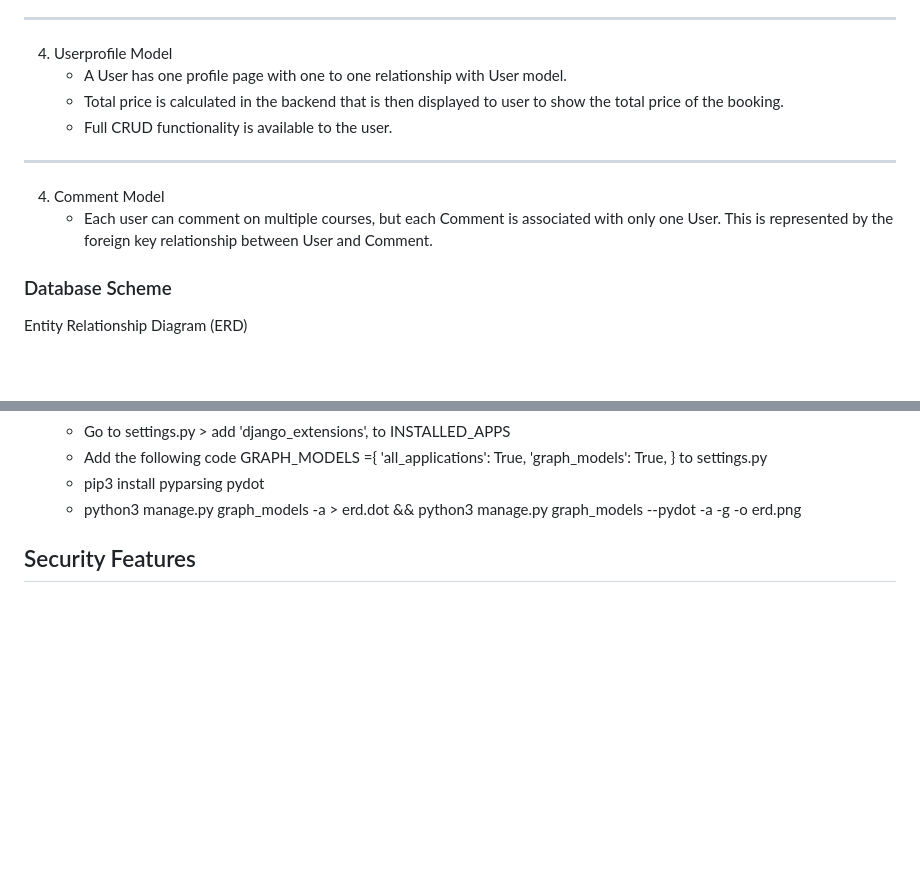
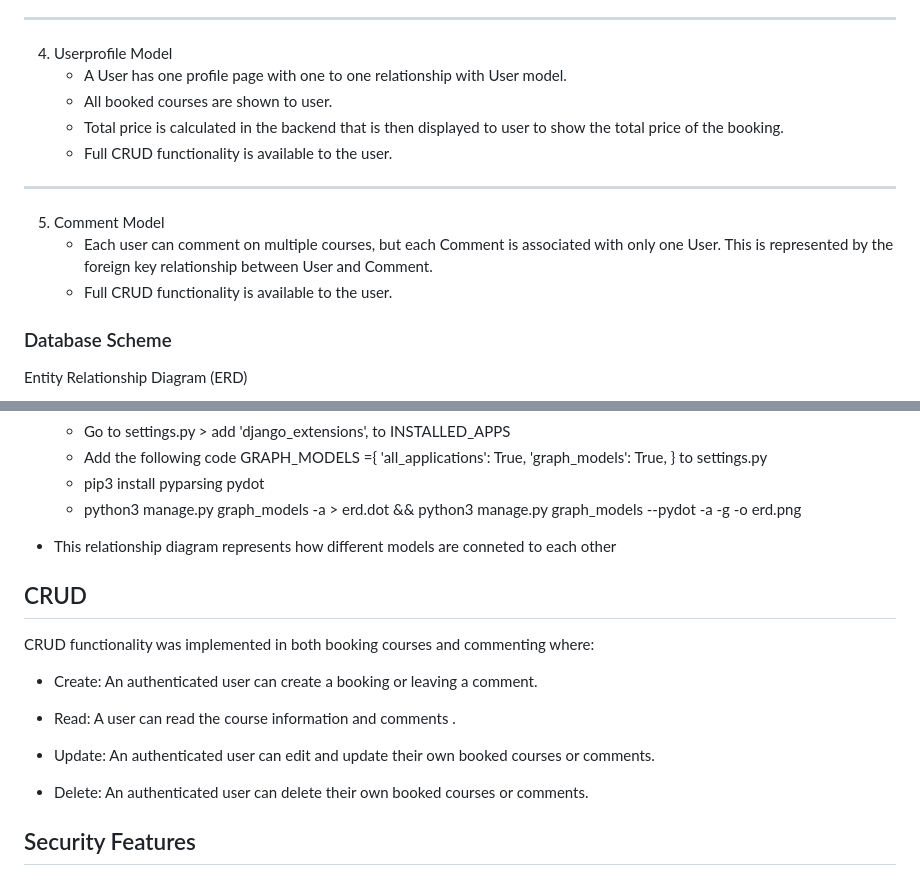
Before and after one commit to teman67/E-Learning-Booking-Courses-Project, a Markdown page: README.md, 2 parts joined by grey strips. GitHub-like rendering; blank space fills up the shorter version.

Commit message:
add CRUD info to readme

```diff
--- a/README.md
+++ b/README.md
@@ -217,13 +217,15 @@ Logo was downloaded from goolge image [Google](https://www.google.com/).
 
 4. Userprofile Model
     * A User has one profile page with one to one relationship with User model.
+    * All booked courses are shown to user.
     * Total price is calculated in the backend that is then displayed to user to show the total price of the booking.
     * Full CRUD functionality is available to the user.
 
 ---
 
-4. Comment Model
+5. Comment Model
     * Each user can comment on multiple courses, but each Comment is associated with only one User. This is represented by the foreign key relationship between User and Comment.
+    * Full CRUD functionality is available to the user.
 
 ### Database Scheme
 
@@ -243,6 +245,20 @@ Entity Relationship Diagram (ERD)
     to settings.py
   - pip3 install pyparsing pydot
   - python3 manage.py graph_models -a > erd.dot && python3 manage.py graph_models --pydot -a -g -o erd.png
+
+* This relationship diagram represents how different models are conneted to each other
+
+## CRUD
+
+CRUD functionality was implemented in both booking courses and commenting where:
+
+- Create: An authenticated user can create a booking or leaving a comment.
+
+- Read: A user can read the course information and comments .
+
+- Update: An authenticated user can edit and update their own booked courses or comments.
+
+- Delete: An authenticated user can delete their own booked courses or comments.
 
 ## Security Features
 
```
